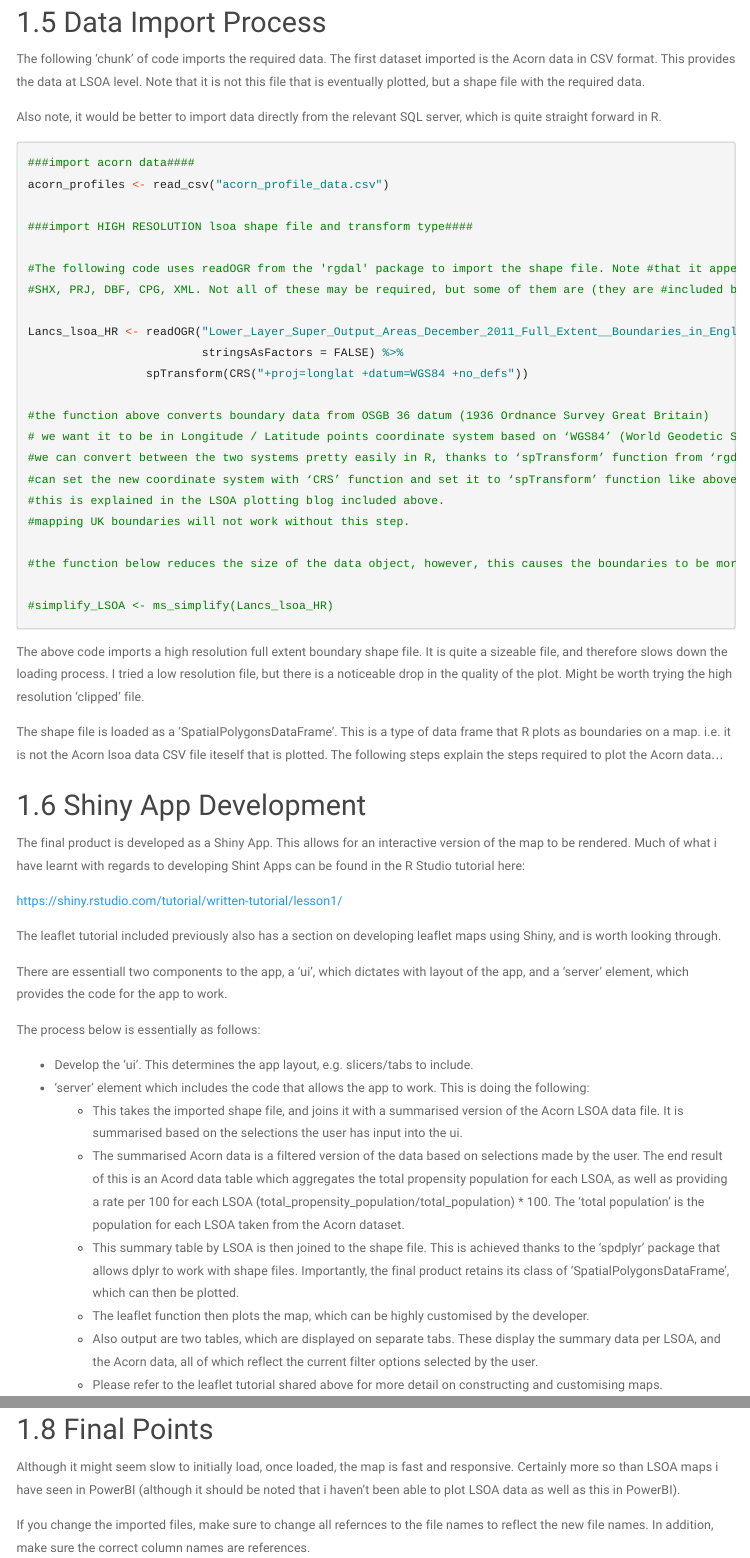
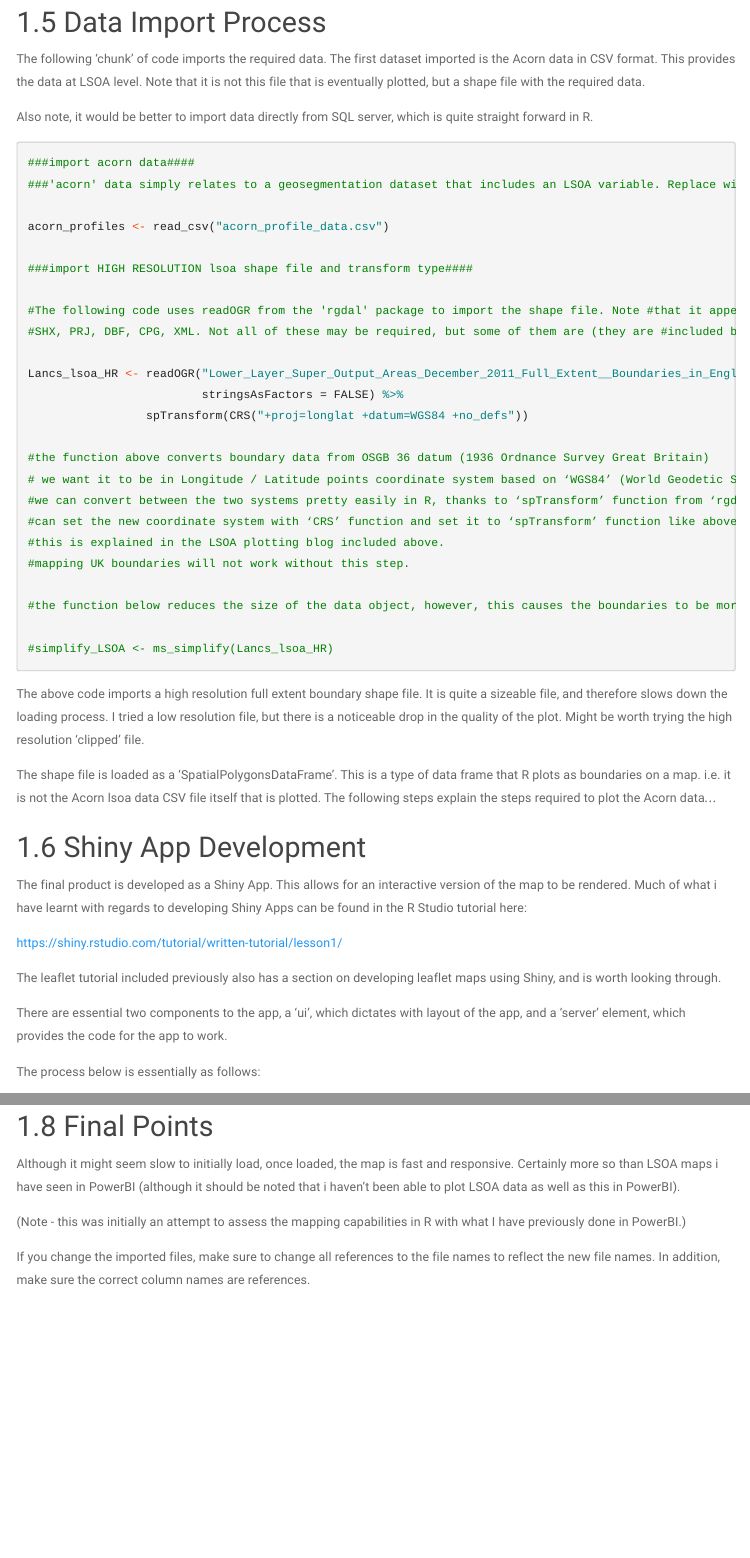
Before and after one commit to Ya5s3r/R-Leaflet-Mapping, an R Markdown document (Leaflet_r_notes.Rmd): the page in a window 1100 px wide, from 1230 px down, and a second part further down, joined at a grey line. Rendered offline with R 4.5, knitr and Pandoc, with nearby package versions; menus at the side of the page are left out; long lines of code are wrapped.

Commit message:
updated notes

````diff
--- a/Leaflet_r_notes.Rmd
+++ b/Leaflet_r_notes.Rmd
@@ -59,11 +59,13 @@ library(shinyWidgets)
 
 The following 'chunk' of code imports the required data. The first dataset imported is the Acorn data in CSV format. This provides the data at LSOA level. Note that it is not this file that is eventually plotted, but a shape file with the required data.
 
-Also note, it would be better to import data directly from the relevant SQL server, which is quite straight forward in R.
+Also note, it would be better to import data directly from SQL server, which is quite straight forward in R.
 
 ```{r import, echo=TRUE, results='hide', include=TRUE, message=FALSE, eval=FALSE}
 
 ###import acorn data####
+###'acorn' data simply relates to a geosegmentation dataset that includes an LSOA variable. Replace with any similar dataset.
+
 acorn_profiles <- read_csv("acorn_profile_data.csv")
 
 ###import HIGH RESOLUTION lsoa shape file and transform type####
@@ -89,21 +91,20 @@ Lancs_lsoa_HR <- readOGR("Lower_Layer_Super_Output_Areas_December_2011_Full_Exte
 
 The above code imports a high resolution full extent boundary shape file. It is quite a sizeable file, and therefore slows down the loading process. I tried a low resolution file, but there is a noticeable drop in the quality of the plot. Might be worth trying the high resolution 'clipped' file.
 
-The shape file is loaded as a 'SpatialPolygonsDataFrame'. This is a type of data frame that R plots as boundaries on a map. i.e. it is not the Acorn lsoa data CSV file iteself that is plotted. The following steps explain the steps required to plot the Acorn data...
+The shape file is loaded as a 'SpatialPolygonsDataFrame'. This is a type of data frame that R plots as boundaries on a map. i.e. it is not the Acorn lsoa data CSV file itself that is plotted. The following steps explain the steps required to plot the Acorn data...
 
 ## Shiny App Development
 
-The final product is developed as a Shiny App. This allows for an interactive version of the map to be rendered. Much of what i have learnt with regards to developing Shint Apps can be found in the R Studio tutorial here:
+The final product is developed as a Shiny App. This allows for an interactive version of the map to be rendered. Much of what i have learnt with regards to developing Shiny Apps can be found in the R Studio tutorial here:
 
 https://shiny.rstudio.com/tutorial/written-tutorial/lesson1/
 
 The leaflet tutorial included previously also has a section on developing leaflet maps using Shiny, and is worth looking through.
 
-There are essentiall two components to the app, a 'ui', which dictates with layout of the app, and a 'server' element, which provides the code for the app to work.
+There are essential two components to the app, a 'ui', which dictates with layout of the app, and a 'server' element, which provides the code for the app to work.
 
 The process below is essentially as follows:
 
 * Develop the 'ui'. This determines the app layout, e.g. slicers/tabs to include.
 * 'server' element which includes the code that allows the app to work. This is doing the following:
    + This takes the imported shape file, and joins it with a summarised version of the Acorn LSOA data file. It is summarised based on the selections the user has input into the ui.
-   + The summarised Acorn data is a filtered version of the data based on selections made by the user. The end result of this is an Acord data table which aggregates the total propensity population for each LSOA, as well as providing a rate per 100 for each LSOA (total_propensity_population/total_population) * 100. The 'total population' is the population for each LSOA taken from the Acorn dataset.
@@ -234,4 +236,6 @@ knitr::include_graphics('Map_pic.png')
 
 Although it might seem slow to initially load, once loaded, the map is fast and responsive. Certainly more so than LSOA maps i have seen in PowerBI (although it should be noted that i haven't been able to plot LSOA data as well as this in PowerBI).
 
-If you change the imported files, make sure to change all refernces to the file names to reflect the new file names. In addition, make sure the correct column names are references.
+(Note - this was initially an attempt to assess the mapping capabilities in R with what I have previously done in PowerBI.)
+
+If you change the imported files, make sure to change all references to the file names to reflect the new file names. In addition, make sure the correct column names are references.
````
Also changed, not shown: Leaflet_r_notes.Rmd (3 more changed lines).
